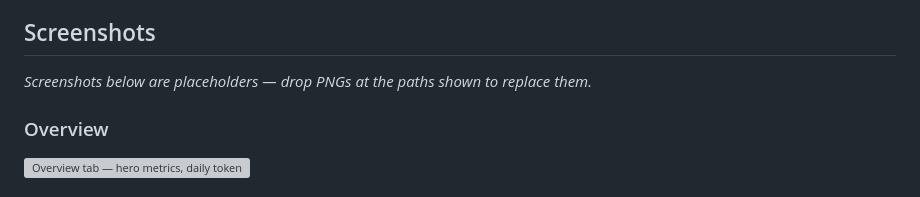
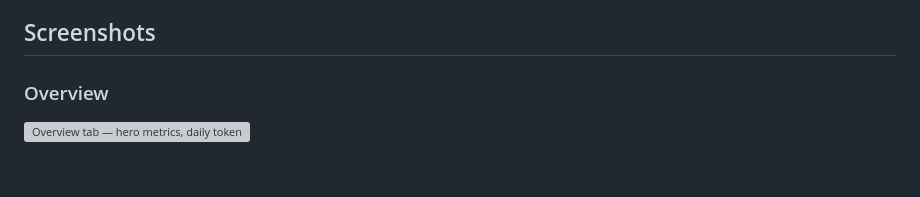
Before and after one commit to makotoiiimpact/token-intelligence, a Markdown page: README.md, the part around the change. Drawn GitHub-style; grey boxes are pictures that could not be loaded.

Commit message:
docs(readme): drop placeholder caption from Screenshots section
The four image references already point at the final paths
(docs/screenshots/{overview,ai-recos,discipline,sessions}.png) with
relative markdown image syntax. Removing the "these are placeholders"
caption so the section reads as real references once PNGs land in
docs/screenshots/.

Co-Authored-By: Claude Opus 4.7 (1M context) <noreply@anthropic.com>

```diff
--- a/README.md
+++ b/README.md
@@ -18,8 +18,6 @@ Reads the JSONL transcripts Claude Code writes to `~/.claude/projects/` and turn
 - **CSV export + threshold customization** — export every session's health + discipline data, and tune the warning / danger token thresholds via a slider in Settings (persists to localStorage; Overview + Sessions charts pick it up on next render).
 
 ## Screenshots
-
-_Screenshots below are placeholders — drop PNGs at the paths shown to replace them._
 
 ### Overview
 ![Overview tab — hero metrics, daily token burn with threshold bands, Quick Wins, per-project and per-model charts, recent sessions with health badges](docs/screenshots/overview.png)
```
